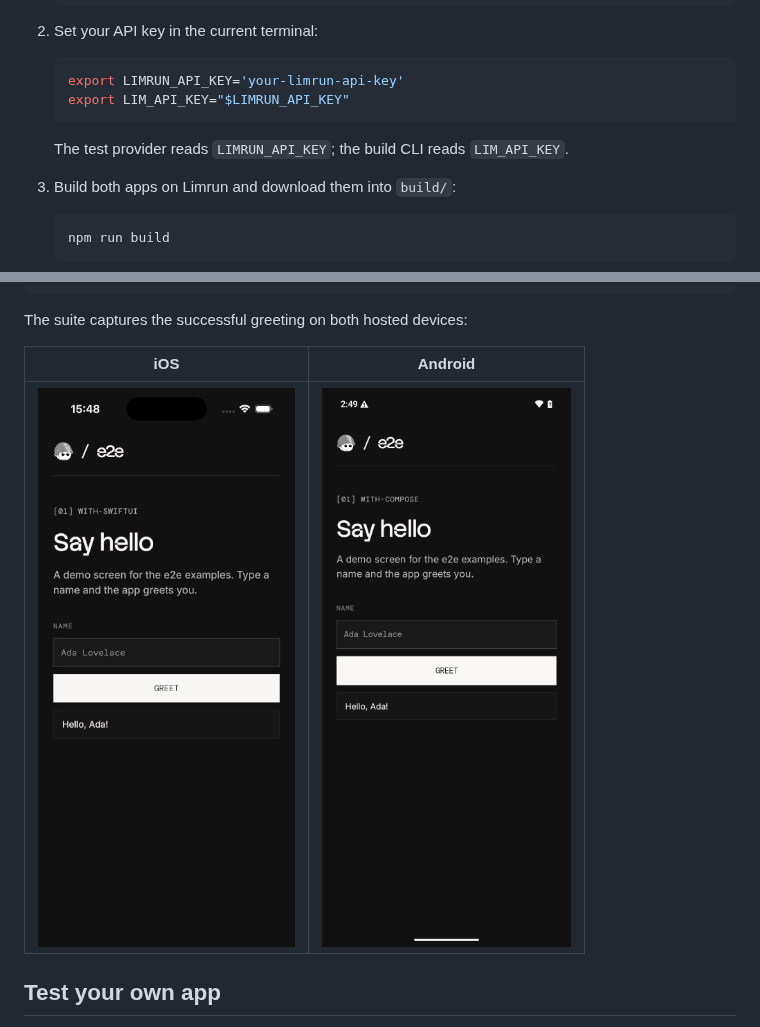
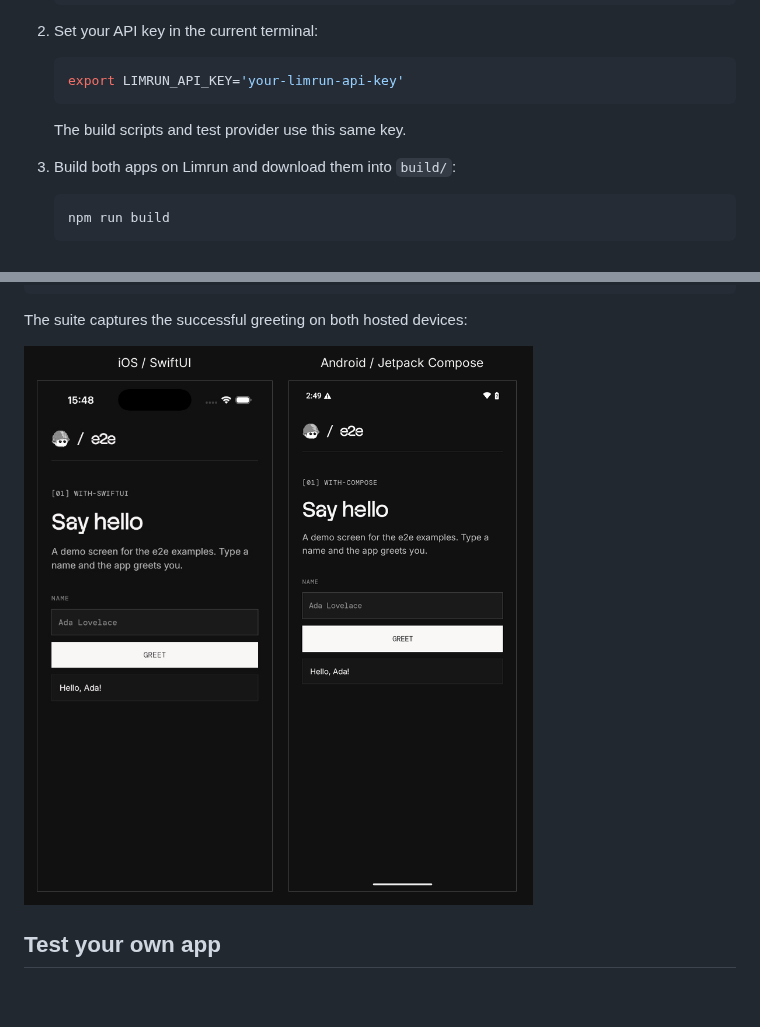
Before and after one commit to limrun-inc/testerarmy-e2e-limrun, a Markdown page: README.md, 2 parts joined by grey strips. GitHub-like rendering; pictures changed too: screenshots/greetings.png (added); blank space fills up the shorter version.

Commit message:
fix: use one API key and align example screenshots

````diff
--- a/README.md
+++ b/README.md
@@ -30,10 +30,9 @@ Gradle, simulator, or emulator. The tests use locators and need no AI key.
 
    ```sh
    export LIMRUN_API_KEY='your-limrun-api-key'
-   export LIM_API_KEY="$LIMRUN_API_KEY"
    ```
 
-   The test provider reads `LIMRUN_API_KEY`; the build CLI reads `LIM_API_KEY`.
+   The build scripts and test provider use this same key.
 
 3. Build both apps on Limrun and download them into `build/`:
 
@@ -97,9 +96,7 @@ test('greets the entered name', async ({ app, screen }) => {
 
 The suite captures the successful greeting on both hosted devices:
 
-| iOS | Android |
-| --- | --- |
-| ![SwiftUI greeting form showing Hello, Ada!](screenshots/ios.png) | ![Jetpack Compose greeting form showing Hello, Ada!](screenshots/android.png) |
+![iOS on the left and Android on the right, both showing Hello, Ada!](screenshots/greetings.png)
 
 ## Test your own app
 
````
Also changed, not shown: 3 other files.
